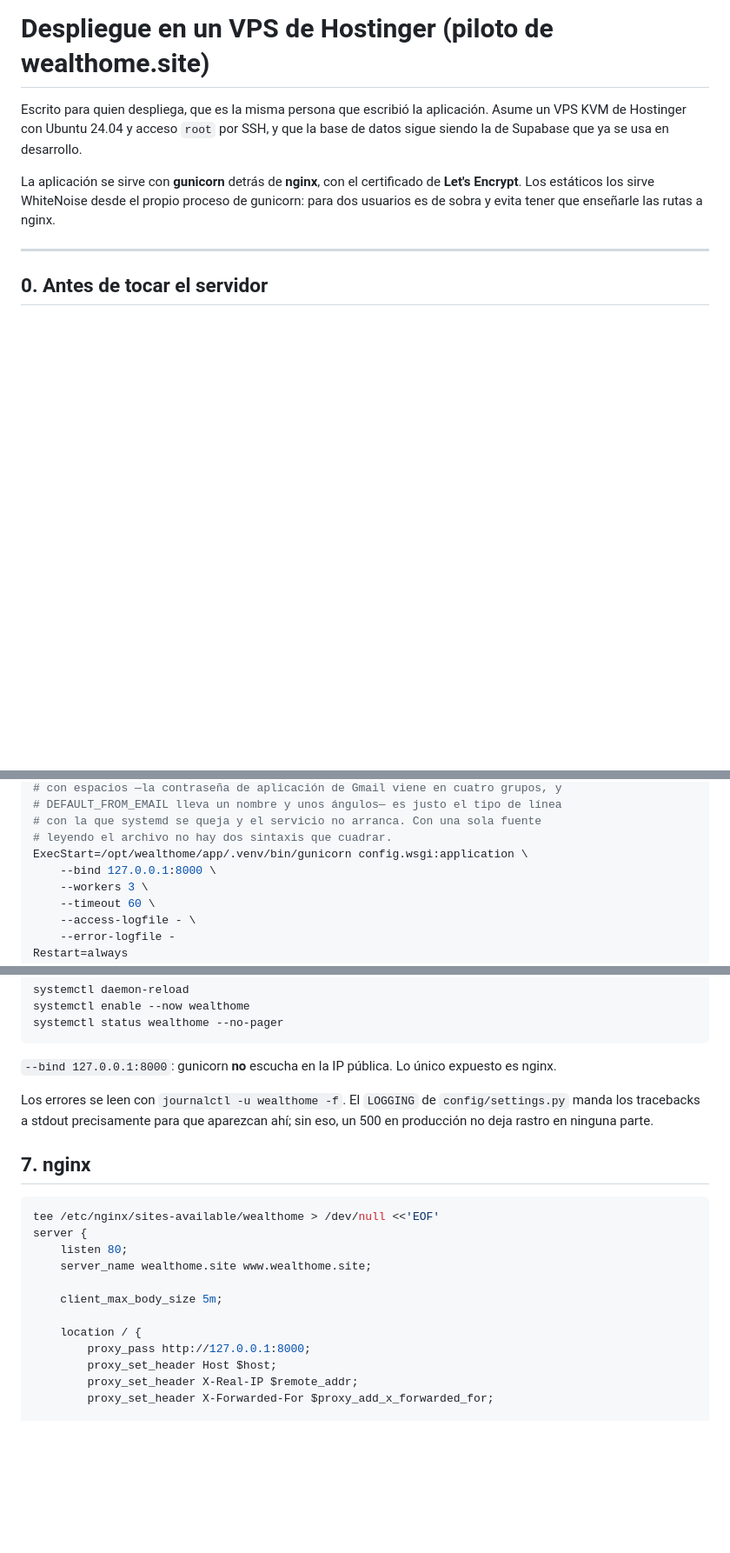
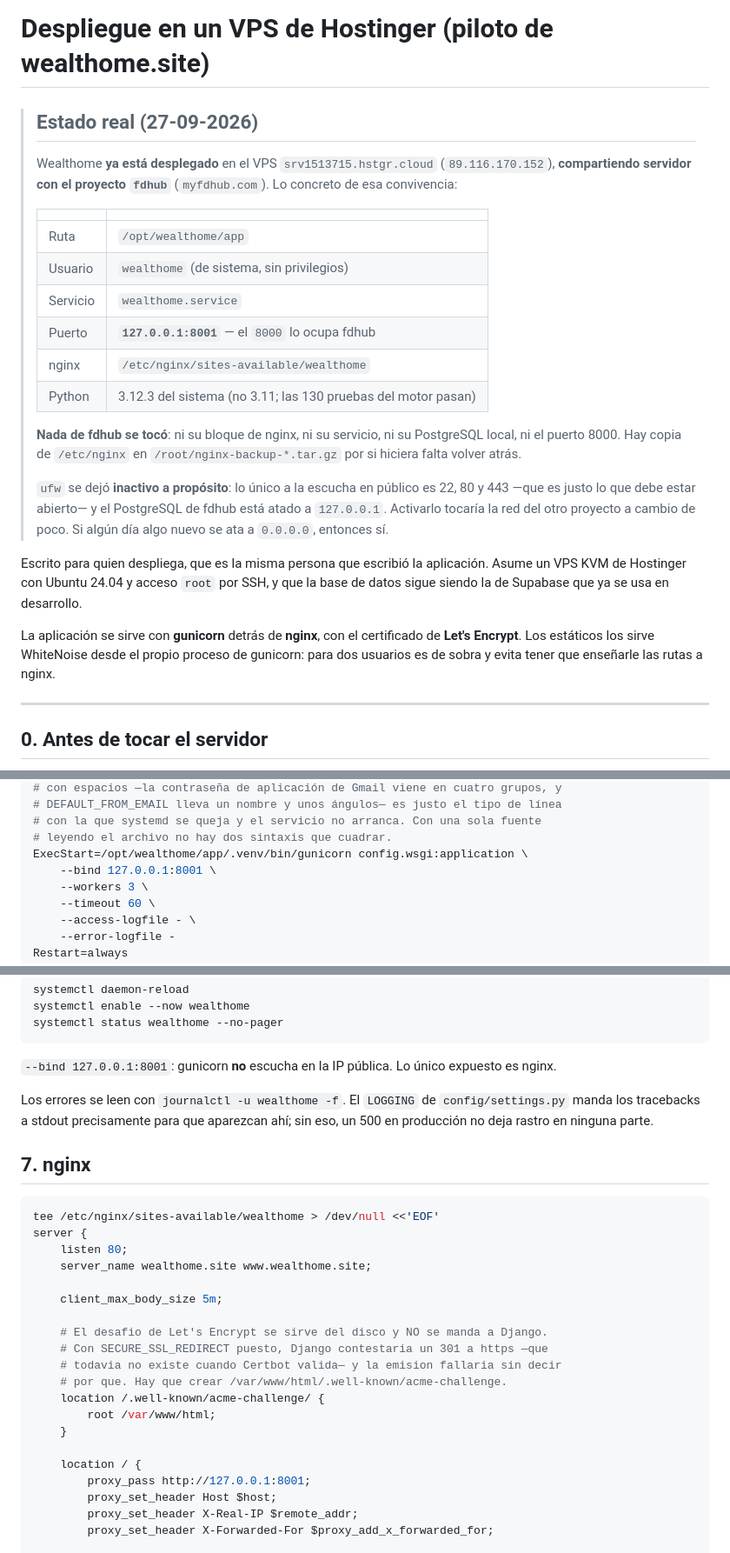
Before and after one commit to Otuzji/wealthome, a Markdown page: docs/DESPLIEGUE.md, 3 parts joined by grey strips. Shown at 87% size. GitHub-like rendering; blank space fills up the shorter version.

Commit message:
Ajustar la guia de despliegue al servidor real
Wealthome convive con fdhub en el mismo VPS, asi que gunicorn va al 8001 (el
8000 lo ocupa el otro proyecto) y la guia tenia el puerto generico.

Se anade la localizacion del desafio ACME, que en este proyecto no es
opcional: con SECURE_SSL_REDIRECT puesto, Django contesta un 301 a https
—que todavia no existe cuando Certbot valida— y la emision del certificado
falla sin decir por que.

Queda anotado que ufw se dejo inactivo a proposito y por que.

Co-Authored-By: Claude Opus 5 <noreply@anthropic.com>

````diff
--- a/docs/DESPLIEGUE.md
+++ b/docs/DESPLIEGUE.md
@@ -1,4 +1,28 @@
 # Despliegue en un VPS de Hostinger (piloto de wealthome.site)
+
+> ## Estado real (27-09-2026)
+>
+> Wealthome **ya está desplegado** en el VPS `srv1513715.hstgr.cloud`
+> (`89.116.170.152`), **compartiendo servidor con el proyecto `fdhub`**
+> (`myfdhub.com`). Lo concreto de esa convivencia:
+>
+> | | |
+> |---|---|
+> | Ruta | `/opt/wealthome/app` |
+> | Usuario | `wealthome` (de sistema, sin privilegios) |
+> | Servicio | `wealthome.service` |
+> | Puerto | **`127.0.0.1:8001`** — el `8000` lo ocupa fdhub |
+> | nginx | `/etc/nginx/sites-available/wealthome` |
+> | Python | 3.12.3 del sistema (no 3.11; las 130 pruebas del motor pasan) |
+>
+> **Nada de fdhub se tocó**: ni su bloque de nginx, ni su servicio, ni su
+> PostgreSQL local, ni el puerto 8000. Hay copia de `/etc/nginx` en
+> `/root/nginx-backup-*.tar.gz` por si hiciera falta volver atrás.
+>
+> `ufw` se dejó **inactivo a propósito**: lo único a la escucha en público es
+> 22, 80 y 443 —que es justo lo que debe estar abierto— y el PostgreSQL de
+> fdhub está atado a `127.0.0.1`. Activarlo tocaría la red del otro proyecto a
+> cambio de poco. Si algún día algo nuevo se ata a `0.0.0.0`, entonces sí.
 
 Escrito para quien despliega, que es la misma persona que escribió la
 aplicación. Asume un VPS KVM de Hostinger con Ubuntu 24.04 y acceso `root` por
@@ -145,7 +169,7 @@ WorkingDirectory=/opt/wealthome/app
 # con la que systemd se queja y el servicio no arranca. Con una sola fuente
 # leyendo el archivo no hay dos sintaxis que cuadrar.
 ExecStart=/opt/wealthome/app/.venv/bin/gunicorn config.wsgi:application \
-    --bind 127.0.0.1:8000 \
+    --bind 127.0.0.1:8001 \
     --workers 3 \
     --timeout 60 \
     --access-logfile - \
@@ -171,7 +195,7 @@ systemctl enable --now wealthome
 systemctl status wealthome --no-pager
 ```
 
-`--bind 127.0.0.1:8000`: gunicorn **no** escucha en la IP pública. Lo único
+`--bind 127.0.0.1:8001`: gunicorn **no** escucha en la IP pública. Lo único
 expuesto es nginx.
 
 Los errores se leen con `journalctl -u wealthome -f`. El `LOGGING` de
@@ -188,8 +212,16 @@ server {
 
     client_max_body_size 5m;
 
+    # El desafio de Let's Encrypt se sirve del disco y NO se manda a Django.
+    # Con SECURE_SSL_REDIRECT puesto, Django contestaria un 301 a https —que
+    # todavia no existe cuando Certbot valida— y la emision fallaria sin decir
+    # por que. Hay que crear /var/www/html/.well-known/acme-challenge.
+    location /.well-known/acme-challenge/ {
+        root /var/www/html;
+    }
+
     location / {
-        proxy_pass http://127.0.0.1:8000;
+        proxy_pass http://127.0.0.1:8001;
         proxy_set_header Host $host;
         proxy_set_header X-Real-IP $remote_addr;
         proxy_set_header X-Forwarded-For $proxy_add_x_forwarded_for;
````
